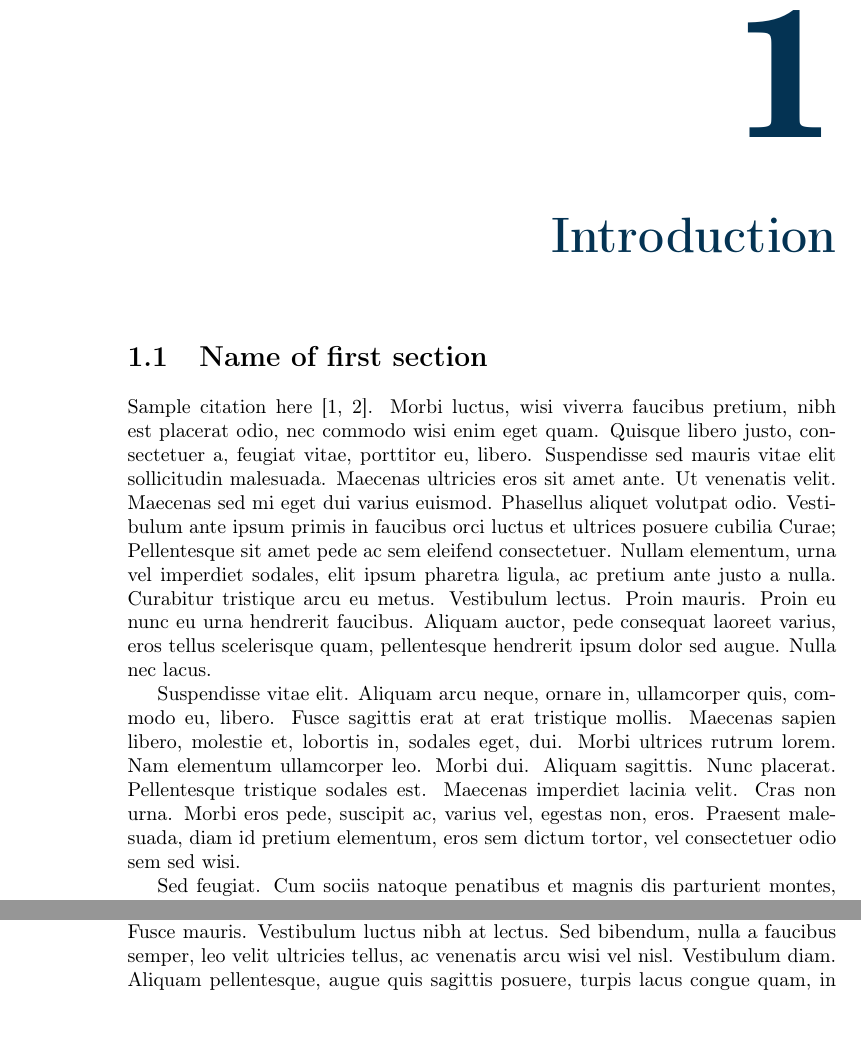
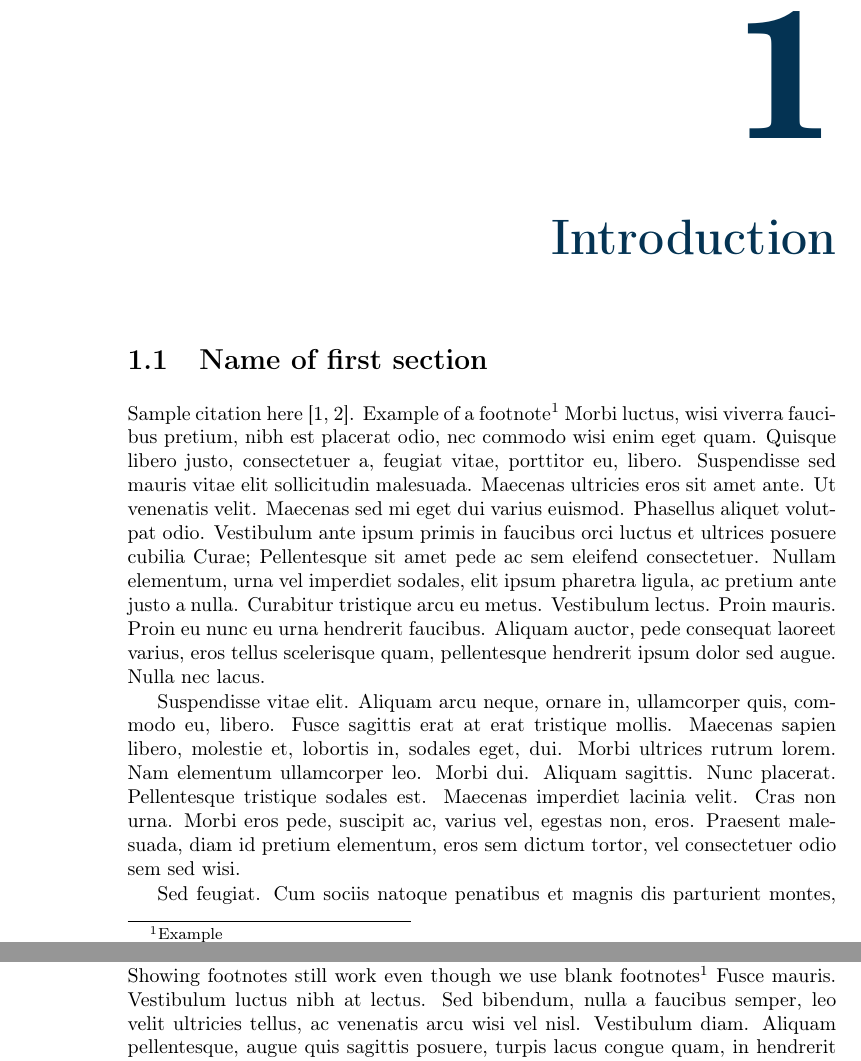
Before and after one commit to MaartenJongeneel/PhDThesisTemplate, a LaTeX thesis (00_thesis.tex, which reads 06_CH1_Introduction.tex, 06_CH2_SecondChapter.tex, src/commands.tex): two parts of pages 17 and 30 of 58, joined at a grey line, cut so that both start at the same text, the shorter picture padded with empty space. Compiled offline with pdfLaTeX.

Commit message:
Update on Overleaf.

```diff
--- a/00_thesis.tex
+++ b/00_thesis.tex
@@ -24,8 +24,8 @@
 
 
 % ------------------- PREAMBLE ------------------- %
-\include{src/commands}
-\include{src/tikz}
+\input{src/commands}
+\input{src/tikz}
 
 \declaretheorem[name={Remark},style=plain,numberwithin=chapter]{rmk}
 \declaretheorem[name={Definition},style=definition,numberwithin=chapter]{dfn}
--- a/06_CH1_Introduction.tex
+++ b/06_CH1_Introduction.tex
@@ -6,7 +6,7 @@
 
 \vspace*{-2mm}
 \section{Name of first section}\label{sec: chap1 motivation}
-Sample citation here \cite{Rijnen1,Rijnen2}.
+Sample citation here \cite{Rijnen1,Rijnen2}. Example of a footnote\footnote{Example}
 \lipsum[9-13]
 
 
--- a/06_CH2_SecondChapter.tex
+++ b/06_CH2_SecondChapter.tex
@@ -6,7 +6,7 @@
 \chapterabstract{\lipsum[1]}
 
 \section{Introduction} \label{sec: chap2 intro}
-
+Showing footnotes still work even though we use blank footnotes\footnote{You see?}
 \lipsum[5-7]
 
 \section{Section header}\label{sec: chap2 section header}
--- a/src/commands.tex
+++ b/src/commands.tex
@@ -13,14 +13,11 @@
 
 % To create a blank footnote:
 \newcommand\blfootnote[1]{%
-  \let\thefootnote\relax\footnotetext{#1}%
-  \let\thefootnote\svthefootnote%
-}
-\newcounter{numfootnote}
-\newcommand\numfootnote[1]{%
-    \stepcounter{numfootnote}%
-    \newcommand{\thefootnote}{\thenumfootnote}%
-    \footnote{#1}
+  \begingroup
+  \renewcommand\thefootnote{}\footnote{#1}%
+  \addtocounter{footnote}{-1}%
+  \endgroup
+  \vspace{-0.4cm} %correct for the whitespace it occupies
 }
 
 
--- a/src/thesis.cls
+++ b/src/thesis.cls
@@ -5,7 +5,7 @@
 % Version: 28-09-2023, Clean up by Maarten Jongeneel
 
 \NeedsTeXFormat{LaTeX2e}[1995/12/01]
-\ProvidesClass{thesis}[2023/01/18 PhD thesis class - Thesis Author]
+\ProvidesClass{src/thesis}[2023/01/18 PhD thesis class - Thesis Author]
 
 %%% COLOR/STYLE OF THESIS %%%
 \RequirePackage{xcolor}
```
Also changed, not shown: 06_CH1_Introduction.tex (2 more changed lines).
